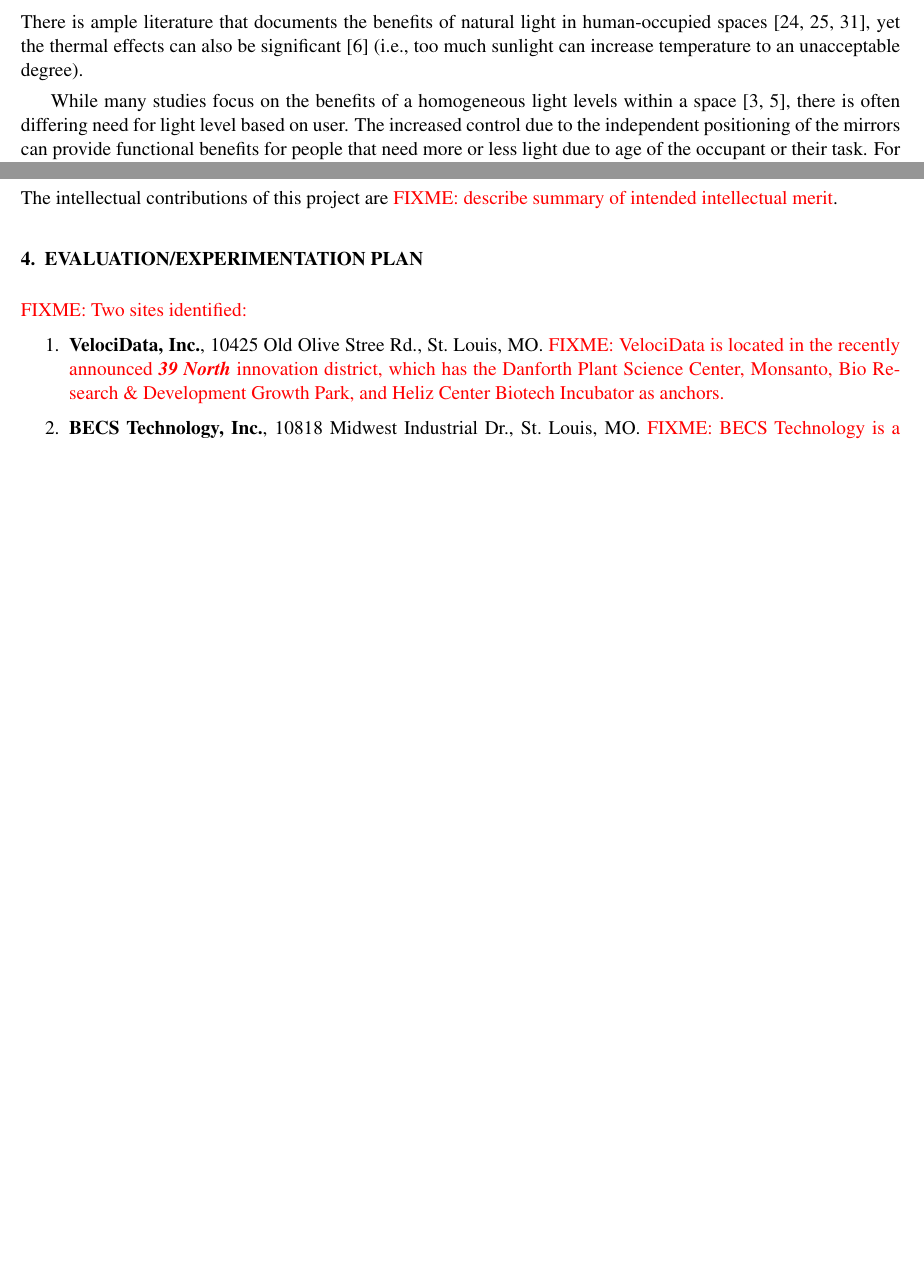
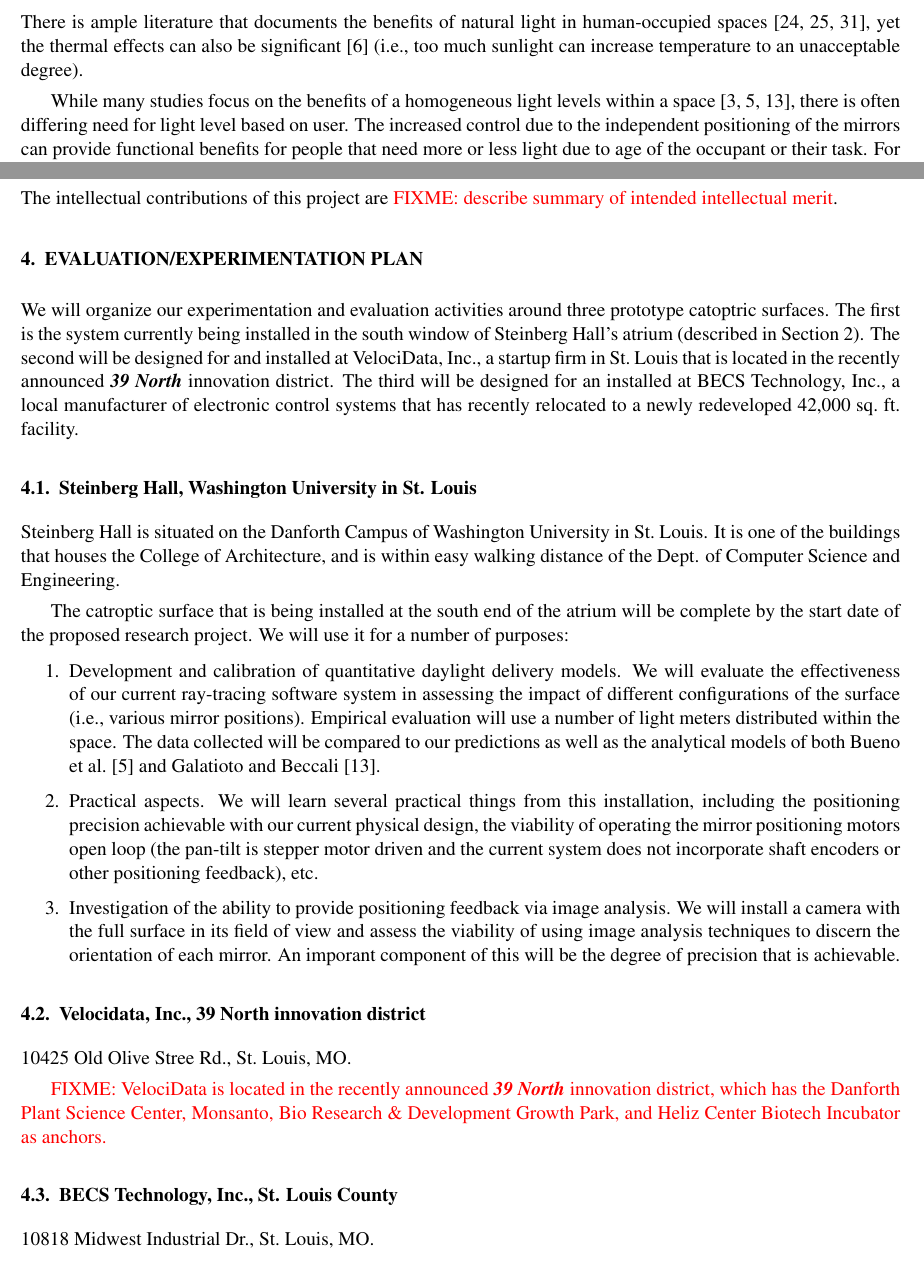
Before and after one commit to rogerchamberlain/nsf18-cps, a LaTeX document (prop.tex, which reads eval.tex, research.tex): two parts of pages 5 and 7 of 11, joined at a grey line, cut so that both start at the same text, the shorter picture padded with empty space. Compiled offline with pdfLaTeX.

Commit message:
evaluation of Steinberg installation

```diff
--- a/eval.tex
+++ b/eval.tex
@@ -1,18 +1,66 @@
 \section{Evaluation/Experimentation Plan}
 \label{sec:eval}
 
-\FIXME{Two sites identified:}
+We will organize our experimentation and evaluation activities around
+three prototype catoptric surfaces.  The first is the system currently
+being installed in the south window of Steinberg Hall's atrium (described
+in Section~\ref{sec:background}).
+The second will be designed for and installed at VelociData, Inc.,
+a startup firm in
+St.~Louis that is located in the recently announced \emph{39~North}
+innovation district.
+The third will be designed for an installed at BECS Technology, Inc.,
+a local manufacturer of electronic control systems that has recently
+relocated to a newly redeveloped 42,000~sq.~ft. facility.
+
+\subsection{Steinberg Hall, Washington University in St. Louis}
+
+Steinberg Hall is situated on the Danforth Campus of Washington University
+in St.~Louis. It is one of the buildings that houses the College
+of Architecture, and is within easy walking distance of the Dept. of
+Computer Science and Engineering.
+
+The catroptic surface that is being installed at the south end of the
+atrium will be complete by the start date of the proposed research project.
+We will use it for a number of purposes:
 \begin{enumerate}
 
-\item {\bf VelociData, Inc.}, 10425 Old Olive Stree Rd., St.~Louis, MO.
+\item Development and calibration of quantitative daylight delivery models.
+We will evaluate the effectiveness of our current ray-tracing software
+system in assessing the impact of different configurations of the surface
+(i.e., various mirror positions).  Empirical evaluation will use a number
+of light meters distributed within the space. The data collected will be
+compared to our predictions as well as the analytical models
+of both Bueno et al.~\cite{bwkk15} and Galatioto and Beccali~\cite{gb16}.
+
+\item Practical aspects.
+We will learn several practical things from this installation, including
+the positioning precision achievable with our current physical design, the
+viability of operating the mirror positioning motors open loop (the pan-tilt
+is stepper motor driven and the current system does not incorporate
+shaft encoders or other positioning feedback), etc.
+
+\item Investigation of the ability to provide positioning feedback via
+image analysis.  We will install a camera with the full surface in its
+field of view and assess the viability of using image analysis techniques
+to discern the orientation of each mirror.  An imporant component of this
+will be the degree of precision that is achievable.
+
+\end{enumerate}
+
+\subsection{Velocidata, Inc., 39 North innovation district}
+
+10425 Old Olive Stree Rd., St.~Louis, MO.
+
 \FIXME{VelociData is located in the recently announced \emph{39 North}
 innovation district, which has the Danforth
 Plant Science Center, Monsanto, Bio Research \& Development Growth Park,
 and Heliz Center Biotech Incubator as anchors.}
 
-\item {\bf BECS Technology, Inc.}, 10818 Midwest Industrial Dr., St.~Louis, MO.
+\subsection{BECS Technology, Inc., St. Louis County}
+
+10818 Midwest Industrial Dr., St.~Louis, MO.
+
 \FIXME{BECS Technology is a small manufacturer of electronic control
 systems in a number of markets (e.g., agriculture, aquatics, refrigeration).
 We will have access to the HVAC system in their building.}
-
-\end{enumerate}
--- a/research.tex
+++ b/research.tex
@@ -14,7 +14,7 @@
 increase temperature to an unacceptable degree).
 
 While many studies focus on the benefits of a homogeneous light levels
-within a space~\cite{azaise13,bwkk15},
+within a space~\cite{azaise13,bwkk15,gb16},
 there is often differing need for light level based on user.
 The increased control due to the independent positioning of the mirrors
 can provide functional benefits for people that need more or less
```
Also changed, not shown: prop.pdf.
